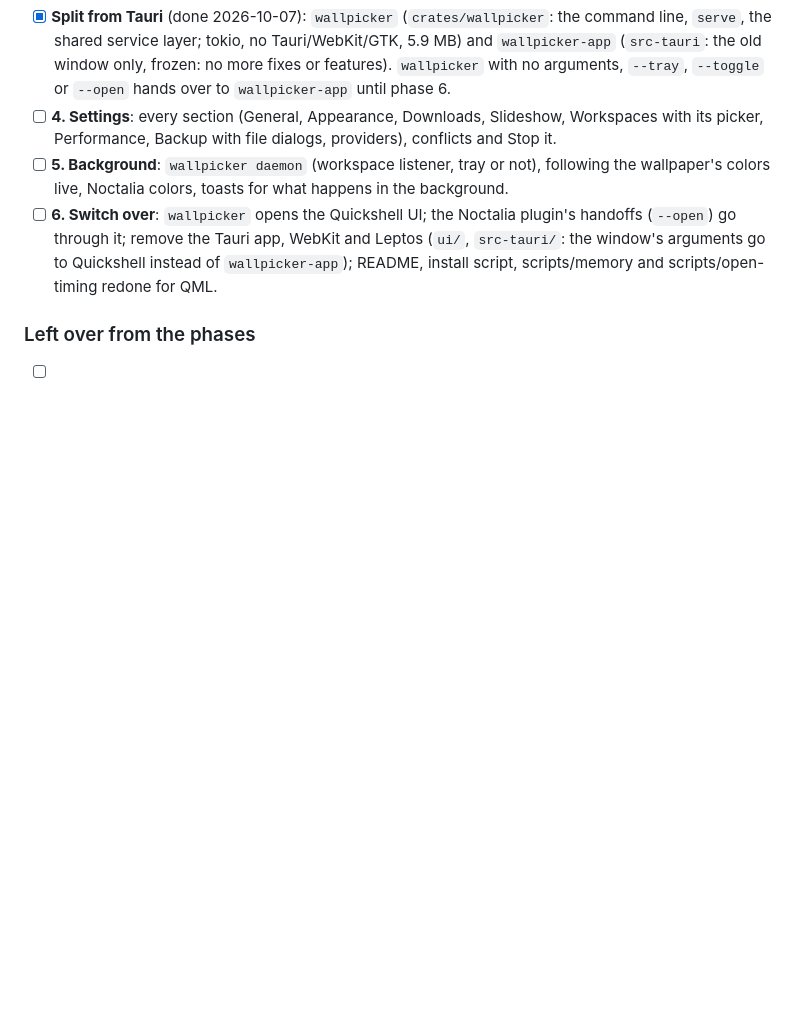
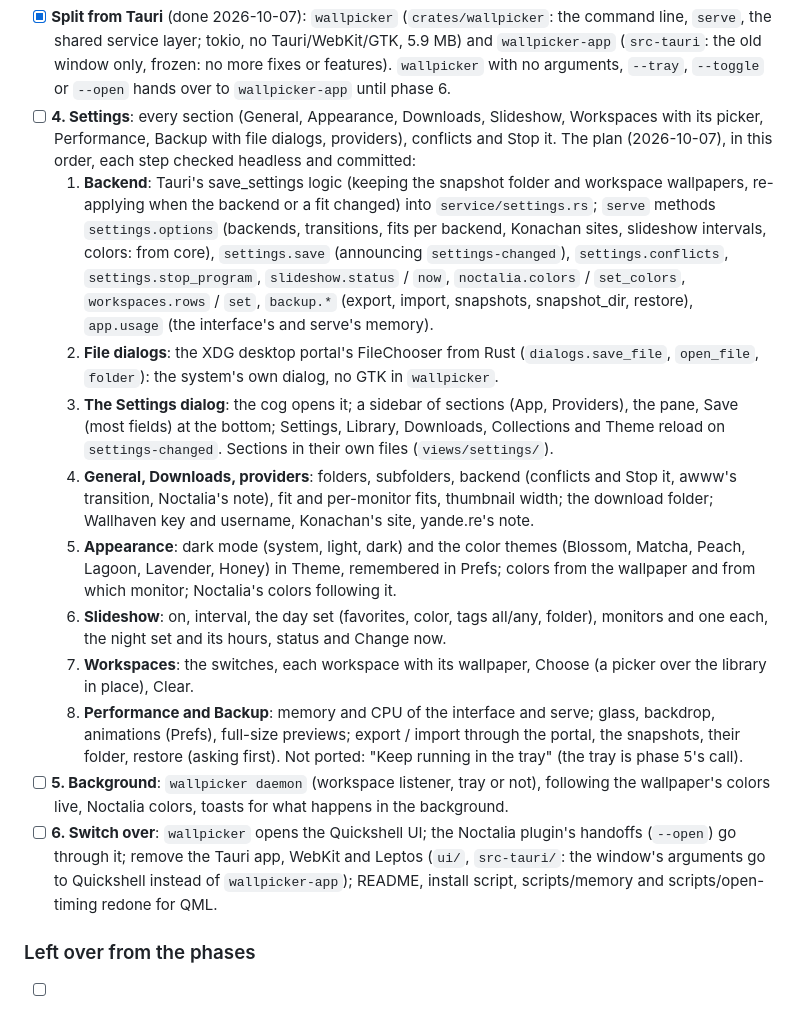
Before and after one commit to notreallyuri/wallpicker, a Markdown page: TODO.md, the part around the change. GitHub-like rendering; blank space fills up the shorter version.

Commit message:
TODO: phase 4's plan, step by step

```diff
--- a/TODO.md
+++ b/TODO.md
@@ -146,6 +146,33 @@ and feels like the app (real transitions and easing, glass, shadows); the scroll
   arguments, `--tray`, `--toggle` or `--open` hands over to `wallpicker-app` until phase 6.
 - [ ] **4. Settings**: every section (General, Appearance, Downloads, Slideshow, Workspaces with
   its picker, Performance, Backup with file dialogs, providers), conflicts and Stop it.
+  The plan (2026-10-07), in this order, each step checked headless and committed:
+  1. **Backend**: Tauri's save_settings logic (keeping the snapshot folder and workspace
+     wallpapers, re-applying when the backend or a fit changed) into `service/settings.rs`;
+     `serve` methods `settings.options` (backends, transitions, fits per backend, Konachan sites,
+     slideshow intervals, colors: from core), `settings.save` (announcing `settings-changed`),
+     `settings.conflicts`, `settings.stop_program`, `slideshow.status` / `now`,
+     `noctalia.colors` / `set_colors`, `workspaces.rows` / `set`, `backup.*` (export, import,
+     snapshots, snapshot_dir, restore), `app.usage` (the interface's and serve's memory).
+  2. **File dialogs**: the XDG desktop portal's FileChooser from Rust (`dialogs.save_file`,
+     `open_file`, `folder`): the system's own dialog, no GTK in `wallpicker`.
+  3. **The Settings dialog**: the cog opens it; a sidebar of sections (App, Providers), the
+     pane, Save (most fields) at the bottom; Settings, Library, Downloads, Collections and Theme
+     reload on `settings-changed`. Sections in their own files (`views/settings/`).
+  4. **General, Downloads, providers**: folders, subfolders, backend (conflicts and Stop it,
+     awww's transition, Noctalia's note), fit and per-monitor fits, thumbnail width; the
+     download folder; Wallhaven key and username, Konachan's site, yande.re's note.
+  5. **Appearance**: dark mode (system, light, dark) and the color themes (Blossom, Matcha,
+     Peach, Lagoon, Lavender, Honey) in Theme, remembered in Prefs; colors from the wallpaper
+     and from which monitor; Noctalia's colors following it.
+  6. **Slideshow**: on, interval, the day set (favorites, color, tags all/any, folder), monitors
+     and one each, the night set and its hours, status and Change now.
+  7. **Workspaces**: the switches, each workspace with its wallpaper, Choose (a picker over the
+     library in place), Clear.
+  8. **Performance and Backup**: memory and CPU of the interface and serve; glass, backdrop,
+     animations (Prefs), full-size previews; export / import through the portal, the snapshots,
+     their folder, restore (asking first).
+  Not ported: "Keep running in the tray" (the tray is phase 5's call).
 - [ ] **5. Background**: `wallpicker daemon` (workspace listener, tray or not), following the
   wallpaper's colors live, Noctalia colors, toasts for what happens in the background.
 - [ ] **6. Switch over**: `wallpicker` opens the Quickshell UI; the Noctalia plugin's handoffs
```
